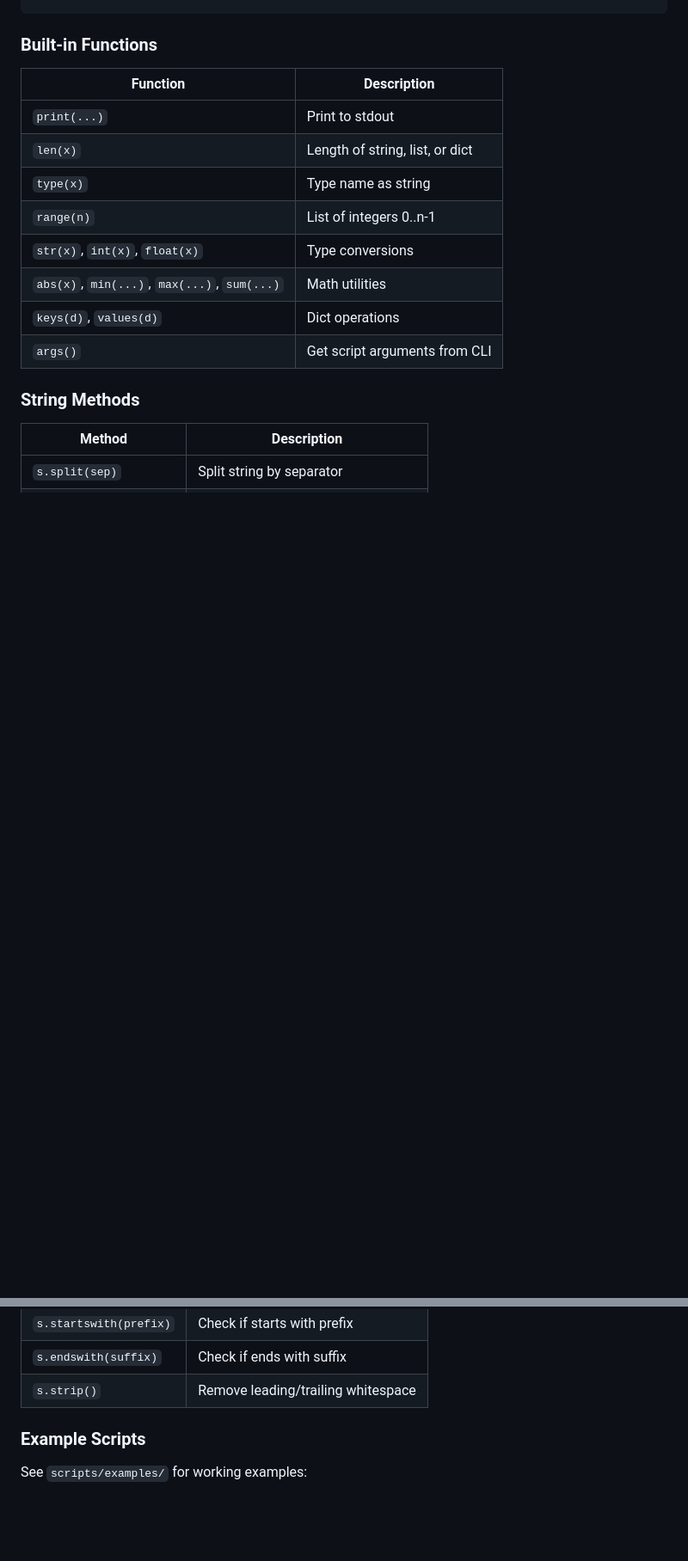
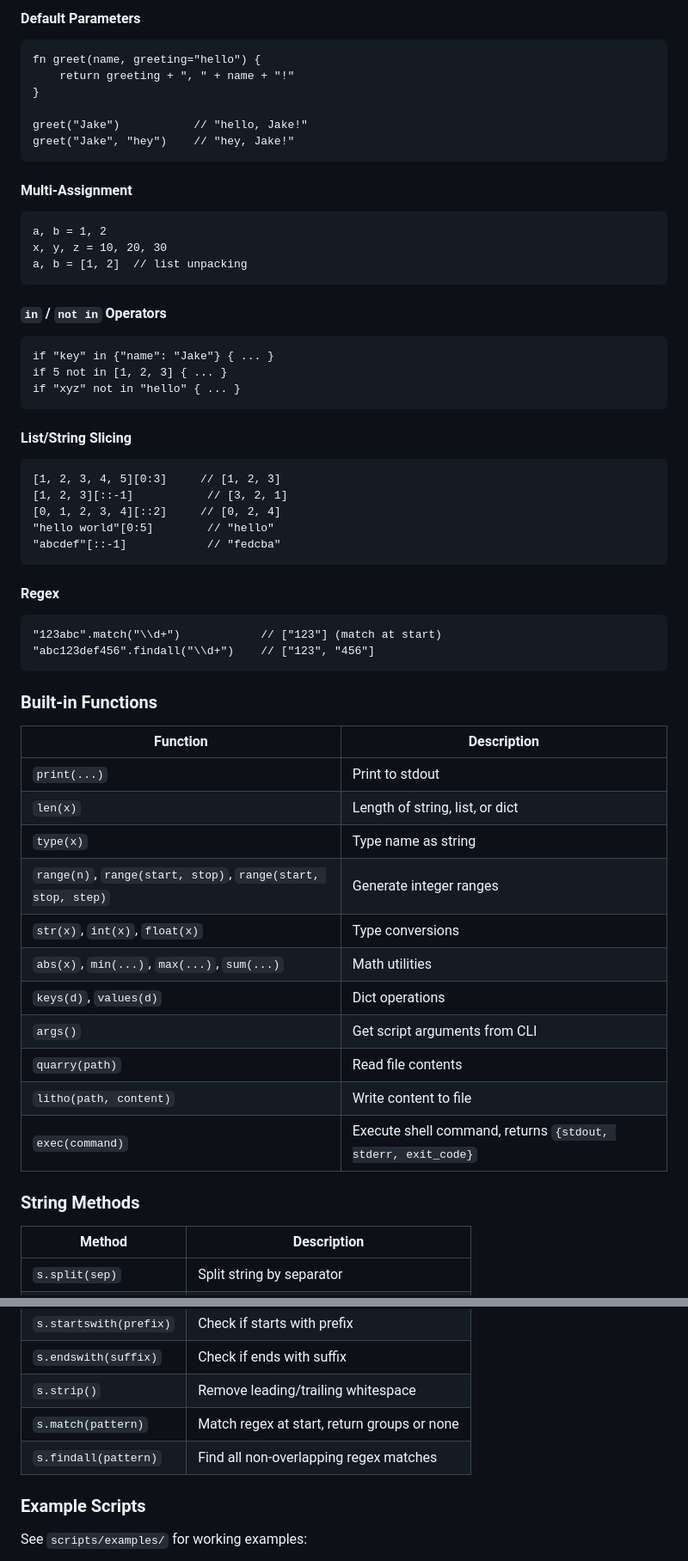
Before and after one commit to magmacrunchmedia/magmascript, a Markdown page: README.md, 2 parts joined by grey strips. Shown at 86% size. Drawn GitHub-style; blank space fills up the shorter version.

````diff
--- a/README.md
+++ b/README.md
@@ -124,3 +208,47 @@ for board in boards {
+#### Default Parameters
+
+```magmascript
+fn greet(name, greeting="hello") {
+    return greeting + ", " + name + "!"
+}
+
+greet("Jake")           // "hello, Jake!"
+greet("Jake", "hey")    // "hey, Jake!"
+```
+
+#### Multi-Assignment
+
+```magmascript
+a, b = 1, 2
+x, y, z = 10, 20, 30
+a, b = [1, 2]  // list unpacking
+```
+
+#### `in` / `not in` Operators
+
+```magmascript
+if "key" in {"name": "Jake"} { ... }
+if 5 not in [1, 2, 3] { ... }
+if "xyz" not in "hello" { ... }
+```
+
+#### List/String Slicing
+
+```magmascript
+[1, 2, 3, 4, 5][0:3]     // [1, 2, 3]
+[1, 2, 3][::-1]           // [3, 2, 1]
+[0, 1, 2, 3, 4][::2]     // [0, 2, 4]
+"hello world"[0:5]        // "hello"
+"abcdef"[::-1]            // "fedcba"
+```
+
+#### Regex
+
+```magmascript
+"123abc".match("\\d+")            // ["123"] (match at start)
+"abc123def456".findall("\\d+")    // ["123", "456"]
+```
+
 ### Built-in Functions
 
 | Function | Description |
@@ -128,11 +256,14 @@ for board in boards {
 | `print(...)` | Print to stdout |
 | `len(x)` | Length of string, list, or dict |
 | `type(x)` | Type name as string |
-| `range(n)` | List of integers 0..n-1 |
+| `range(n)`, `range(start, stop)`, `range(start, stop, step)` | Generate integer ranges |
 | `str(x)`, `int(x)`, `float(x)` | Type conversions |
 | `abs(x)`, `min(...)`, `max(...)`, `sum(...)` | Math utilities |
 | `keys(d)`, `values(d)` | Dict operations |
 | `args()` | Get script arguments from CLI |
+| `quarry(path)` | Read file contents |
+| `litho(path, content)` | Write content to file |
+| `exec(command)` | Execute shell command, returns `{stdout, stderr, exit_code}` |
 
 ### String Methods
 
@@ -148,6 +279,8 @@ for board in boards {
 | `s.startswith(prefix)` | Check if starts with prefix |
 | `s.endswith(suffix)` | Check if ends with suffix |
 | `s.strip()` | Remove leading/trailing whitespace |
+| `s.match(pattern)` | Match regex at start, return groups or none |
+| `s.findall(pattern)` | Find all non-overlapping regex matches |
 
 ### Example Scripts
 
````
Also changed, not shown: other parts of README.md (+84 -0 lines).
